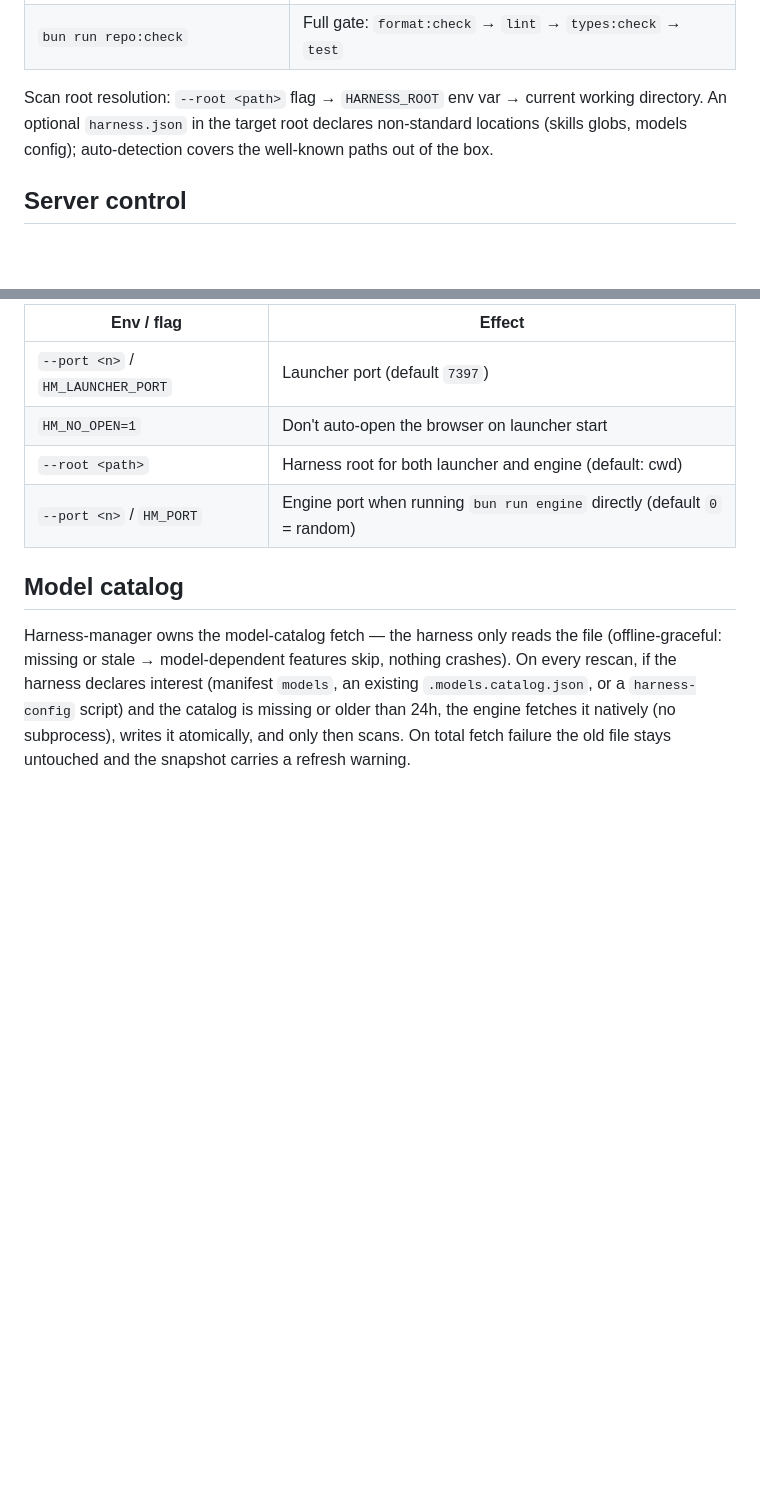
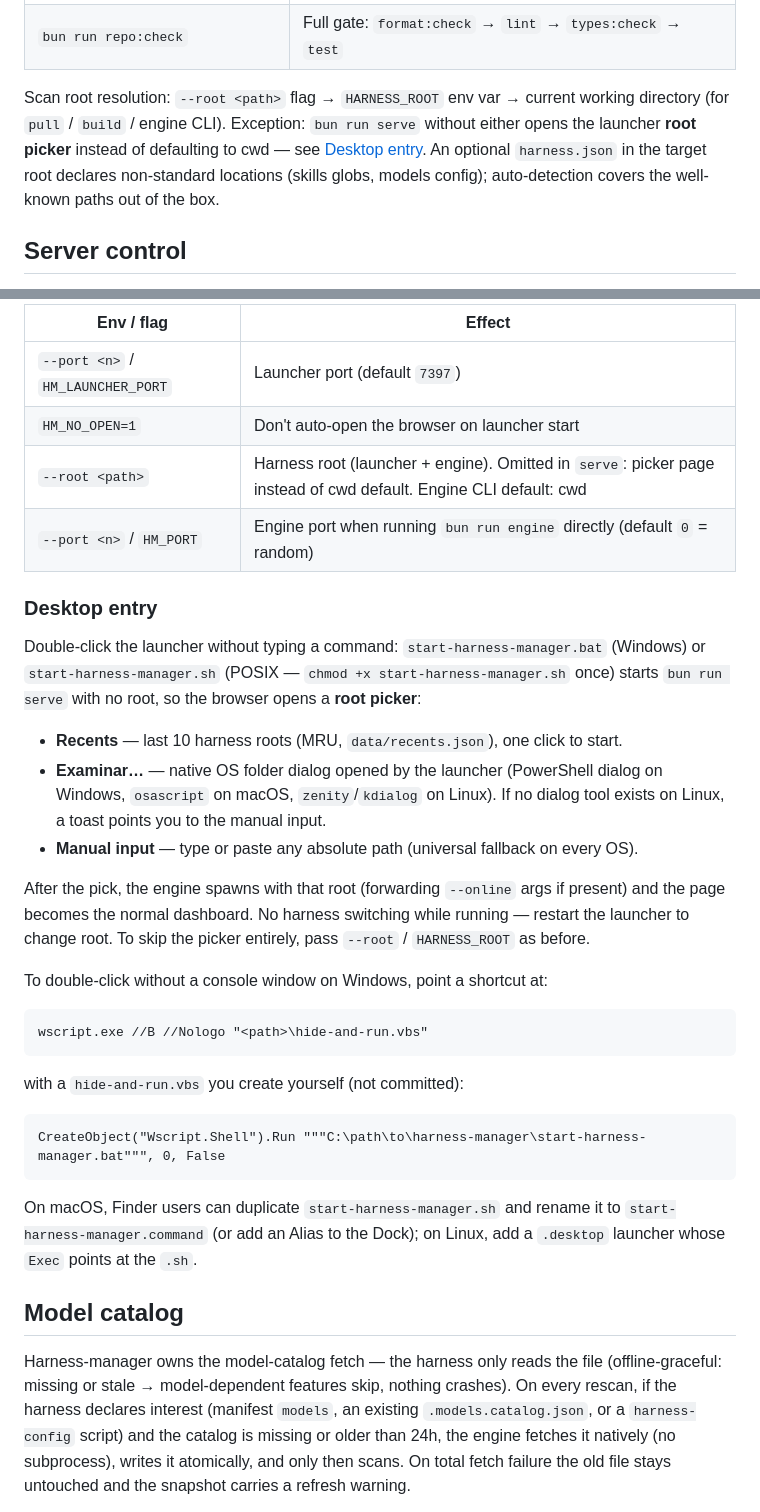
Before and after one commit to Lucas-Nahuel-Pinto/harness-manager, a Markdown page: README.md, 2 parts joined by grey strips. Drawn GitHub-style; blank space fills up the shorter version.

Commit message:
docs: root picker README, acceptance L16-L19

````diff
--- a/README.md
+++ b/README.md
@@ -25,7 +25,7 @@ No `.env` needed: the scanner only reads files inside the target harness root. E
 | `bun run format:check` / `bun run format:fix` | Prettier |
 | `bun run repo:check` | Full gate: `format:check` → `lint` → `types:check` → `test` |
 
-Scan root resolution: `--root <path>` flag → `HARNESS_ROOT` env var → current working directory. An optional `harness.json` in the target root declares non-standard locations (skills globs, models config); auto-detection covers the well-known paths out of the box.
+Scan root resolution: `--root <path>` flag → `HARNESS_ROOT` env var → current working directory (for `pull` / `build` / engine CLI). Exception: `bun run serve` without either opens the launcher **root picker** instead of defaulting to cwd — see [Desktop entry](#desktop-entry). An optional `harness.json` in the target root declares non-standard locations (skills globs, models config); auto-detection covers the well-known paths out of the box.
 
 ## Server control
 
@@ -42,8 +42,32 @@ Scan root resolution: `--root <path>` flag → `HARNESS_ROOT` env var → curren
 | --- | --- |
 | `--port <n>` / `HM_LAUNCHER_PORT` | Launcher port (default `7397`) |
 | `HM_NO_OPEN=1` | Don't auto-open the browser on launcher start |
-| `--root <path>` | Harness root for both launcher and engine (default: cwd) |
+| `--root <path>` | Harness root (launcher + engine). Omitted in `serve`: picker page instead of cwd default. Engine CLI default: cwd |
 | `--port <n>` / `HM_PORT` | Engine port when running `bun run engine` directly (default `0` = random) |
+
+### Desktop entry
+
+Double-click the launcher without typing a command: `start-harness-manager.bat` (Windows) or `start-harness-manager.sh` (POSIX — `chmod +x start-harness-manager.sh` once) starts `bun run serve` with no root, so the browser opens a **root picker**:
+
+- **Recents** — last 10 harness roots (MRU, `data/recents.json`), one click to start.
+- **Examinar…** — native OS folder dialog opened by the launcher (PowerShell dialog on Windows, `osascript` on macOS, `zenity`/`kdialog` on Linux). If no dialog tool exists on Linux, a toast points you to the manual input.
+- **Manual input** — type or paste any absolute path (universal fallback on every OS).
+
+After the pick, the engine spawns with that root (forwarding `--online` args if present) and the page becomes the normal dashboard. No harness switching while running — restart the launcher to change root. To skip the picker entirely, pass `--root` / `HARNESS_ROOT` as before.
+
+To double-click without a console window on Windows, point a shortcut at:
+
+```
+wscript.exe //B //Nologo "<path>\hide-and-run.vbs"
+```
+
+with a `hide-and-run.vbs` you create yourself (not committed):
+
+```vbs
+CreateObject("Wscript.Shell").Run """C:\path\to\harness-manager\start-harness-manager.bat""", 0, False
+```
+
+On macOS, Finder users can duplicate `start-harness-manager.sh` and rename it to `start-harness-manager.command` (or add an Alias to the Dock); on Linux, add a `.desktop` launcher whose `Exec` points at the `.sh`.
 
 ## Model catalog
 
````
Also changed, not shown: docs/acceptance.md (+19 -0 lines).
